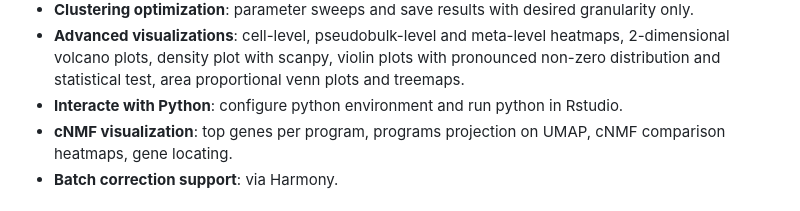
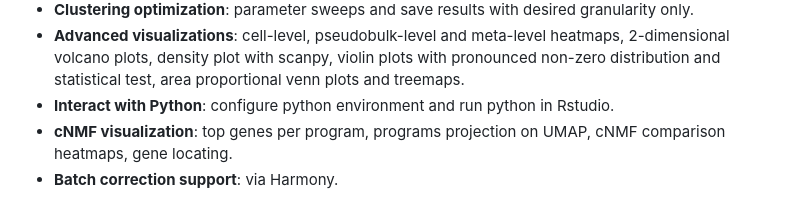
Before and after one commit to june-zhang-bioinfo/BioYourOwnBowl, a Markdown page: README.md, the part around the change. GitHub-like rendering.

Commit message:
Fix typo in 'Interact with Python' section

```diff
--- a/README.md
+++ b/README.md
@@ -51,7 +51,7 @@ For a complete example workflow with detailed explanations, see
   meta-level heatmaps, 2-dimensional volcano plots, density plot with
   scanpy, violin plots with pronounced non-zero distribution and
   statistical test, area proportional venn plots and treemaps.
-- **Interacte with Python**: configure python environment and run python
+- **Interact with Python**: configure python environment and run python
   in Rstudio.
 - **cNMF visualization**: top genes per program, programs projection on
   UMAP, cNMF comparison heatmaps, gene locating.
```
